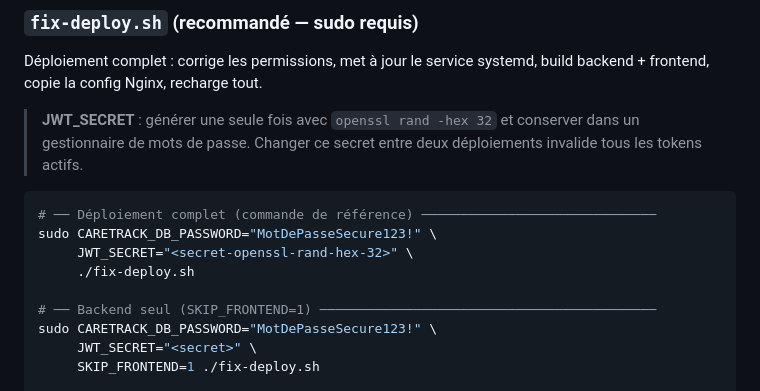
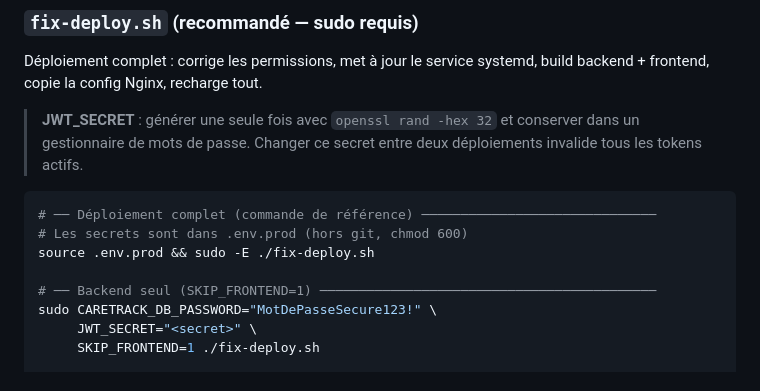
Before and after one commit to gilles888/caretrack, a Markdown page: DEVOPS.md, the part around the change. Drawn GitHub-style.

Commit message:
docs(devops): commande de déploiement via .env.prod
Co-Authored-By: Claude Sonnet 4.6 <noreply@anthropic.com>

````diff
--- a/DEVOPS.md
+++ b/DEVOPS.md
@@ -160,9 +160,8 @@ Déploiement complet : corrige les permissions, met à jour le service systemd,
 
 ```bash
 # ── Déploiement complet (commande de référence) ──────────────────────────────
-sudo CARETRACK_DB_PASSWORD="MotDePasseSecure123!" \
-     JWT_SECRET="<secret-openssl-rand-hex-32>" \
-     ./fix-deploy.sh
+# Les secrets sont dans .env.prod (hors git, chmod 600)
+source .env.prod && sudo -E ./fix-deploy.sh
 
 # ── Backend seul (SKIP_FRONTEND=1) ───────────────────────────────────────────
 sudo CARETRACK_DB_PASSWORD="MotDePasseSecure123!" \
````
